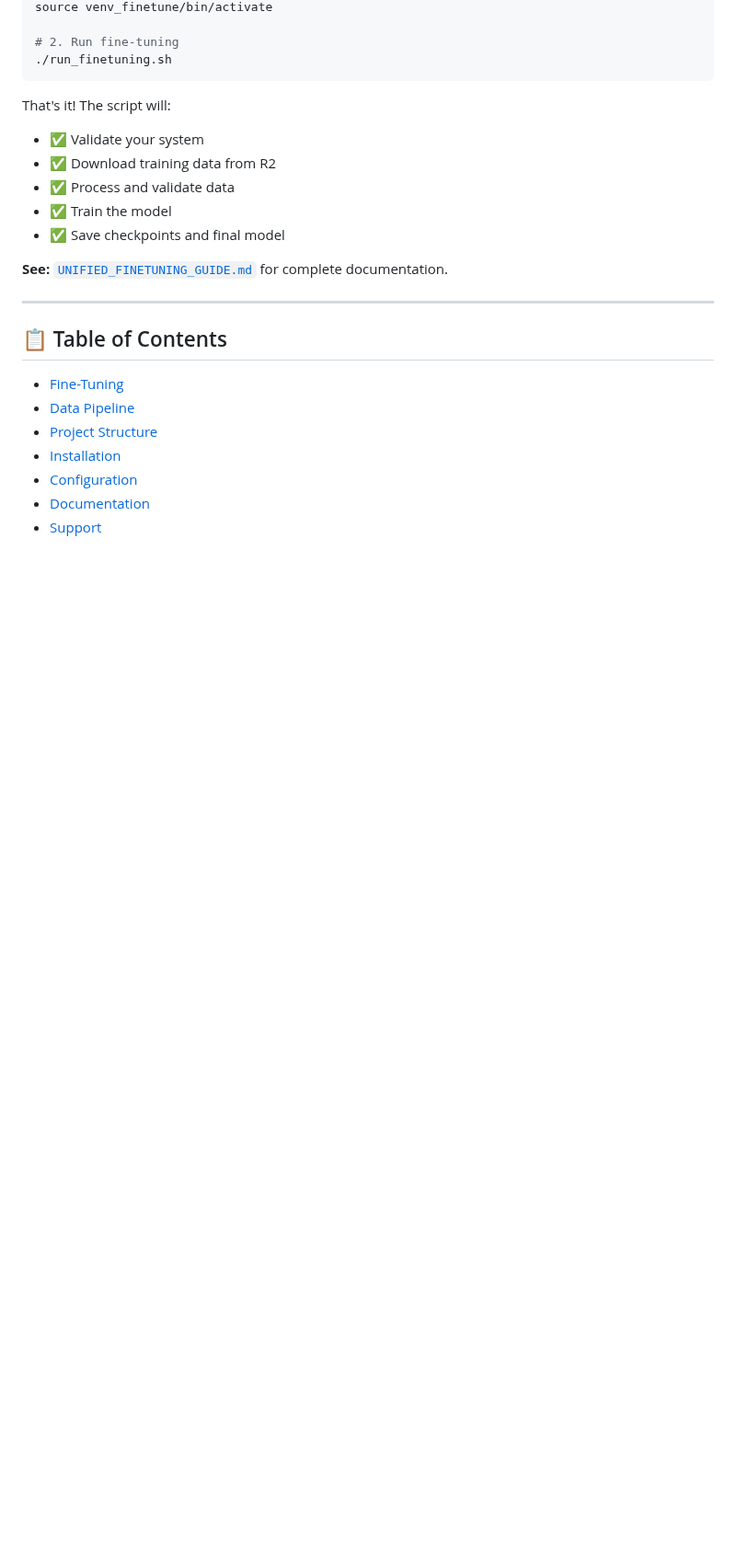
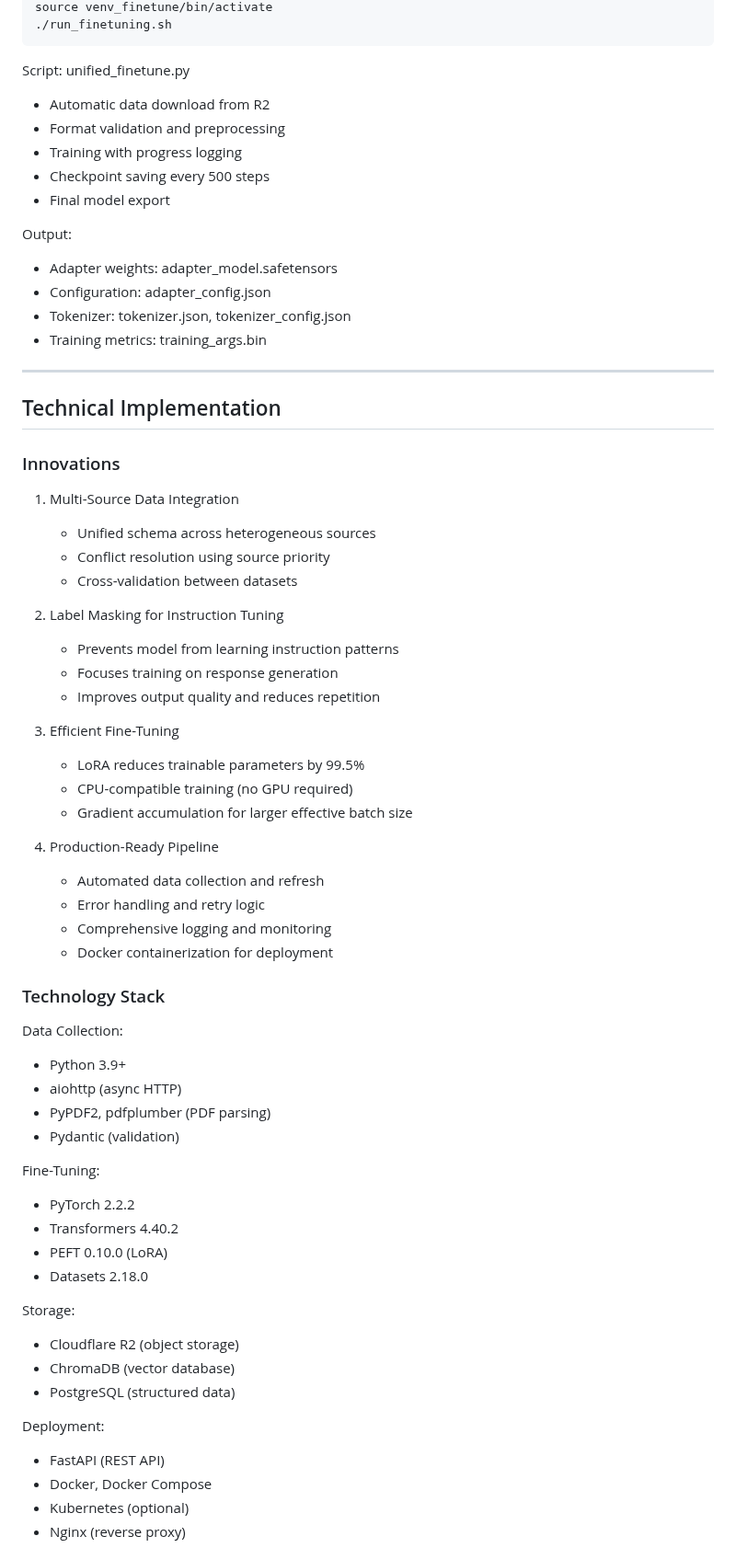
Before and after one commit to Shengboj0324/CollegeAdvisor-data, a Markdown page: README.md, the part around one of its changes. Shown at 92% size. Drawn GitHub-style; blank space fills up the shorter version.

````diff
--- a/README.md
+++ b/README.md
@@ -13,26 +235,69 @@ A production-ready data pipeline and fine-tuning system for college admissions A
 source venv_finetune/bin/activate
-
-# 2. Run fine-tuning
 ./run_finetuning.sh
 ```
 
-That's it! The script will:
-- ✅ Validate your system
-- ✅ Download training data from R2
-- ✅ Process and validate data
-- ✅ Train the model
-- ✅ Save checkpoints and final model
+Script: unified_finetune.py
+- Automatic data download from R2
+- Format validation and preprocessing
+- Training with progress logging
+- Checkpoint saving every 500 steps
+- Final model export
 
-**See:** [`UNIFIED_FINETUNING_GUIDE.md`](UNIFIED_FINETUNING_GUIDE.md) for complete documentation.
+Output:
+- Adapter weights: adapter_model.safetensors
+- Configuration: adapter_config.json
+- Tokenizer: tokenizer.json, tokenizer_config.json
+- Training metrics: training_args.bin
 
 ---
 
-## 📋 Table of Contents
+## Technical Implementation
 
-- [Fine-Tuning](#fine-tuning)
-- [Data Pipeline](#data-pipeline)
-- [Project Structure](#project-structure)
-- [Installation](#installation)
-- [Configuration](#configuration)
-- [Documentation](#documentation)
-- [Support](#support)
+### Innovations
+
+1. Multi-Source Data Integration
+   - Unified schema across heterogeneous sources
+   - Conflict resolution using source priority
+   - Cross-validation between datasets
+
+2. Label Masking for Instruction Tuning
+   - Prevents model from learning instruction patterns
+   - Focuses training on response generation
+   - Improves output quality and reduces repetition
+
+3. Efficient Fine-Tuning
+   - LoRA reduces trainable parameters by 99.5%
+   - CPU-compatible training (no GPU required)
+   - Gradient accumulation for larger effective batch size
+
+4. Production-Ready Pipeline
+   - Automated data collection and refresh
+   - Error handling and retry logic
+   - Comprehensive logging and monitoring
+   - Docker containerization for deployment
+
+### Technology Stack
+
+Data Collection:
+- Python 3.9+
+- aiohttp (async HTTP)
+- PyPDF2, pdfplumber (PDF parsing)
+- Pydantic (validation)
+
+Fine-Tuning:
+- PyTorch 2.2.2
+- Transformers 4.40.2
+- PEFT 0.10.0 (LoRA)
+- Datasets 2.18.0
+
+Storage:
+- Cloudflare R2 (object storage)
+- ChromaDB (vector database)
+- PostgreSQL (structured data)
+
+Deployment:
+- FastAPI (REST API)
+- Docker, Docker Compose
+- Kubernetes (optional)
+- Nginx (reverse proxy)
+
````
Also changed, not shown: other parts of README.md (+351 -265 lines).
